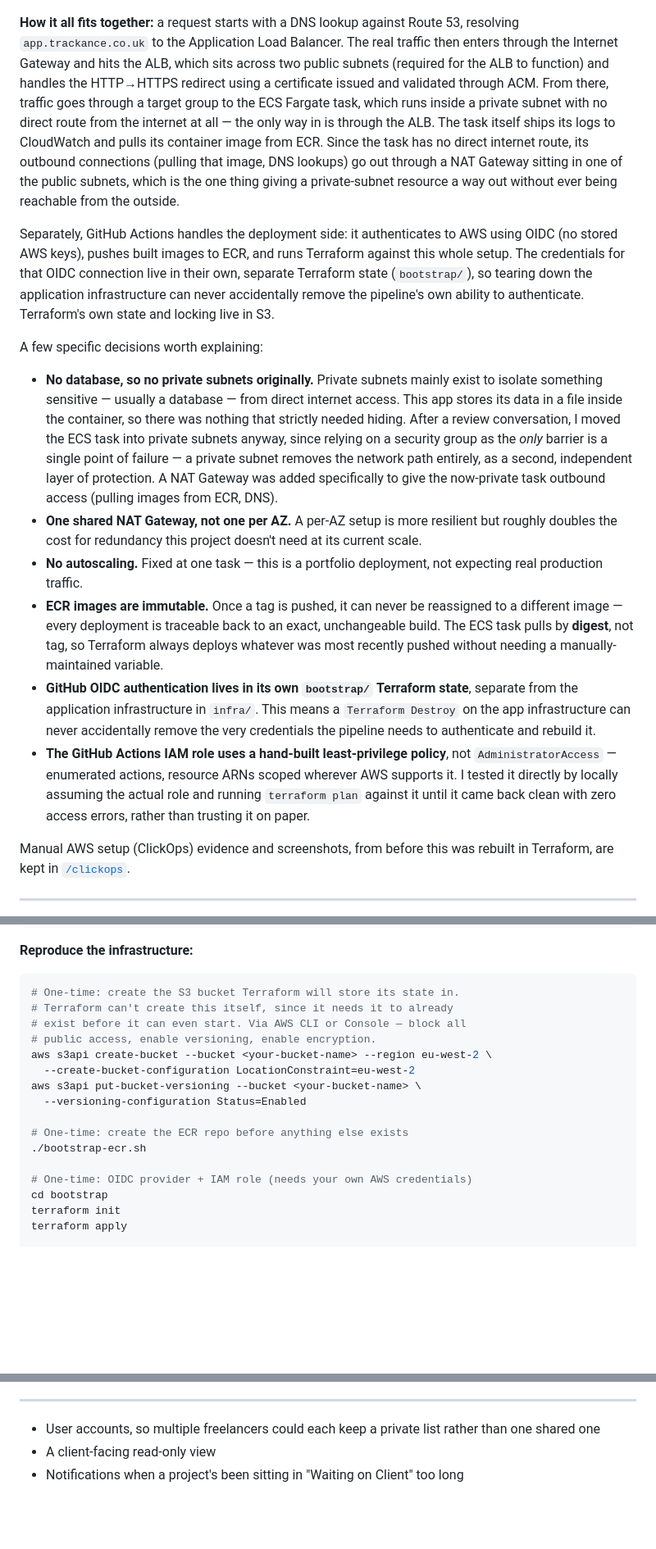
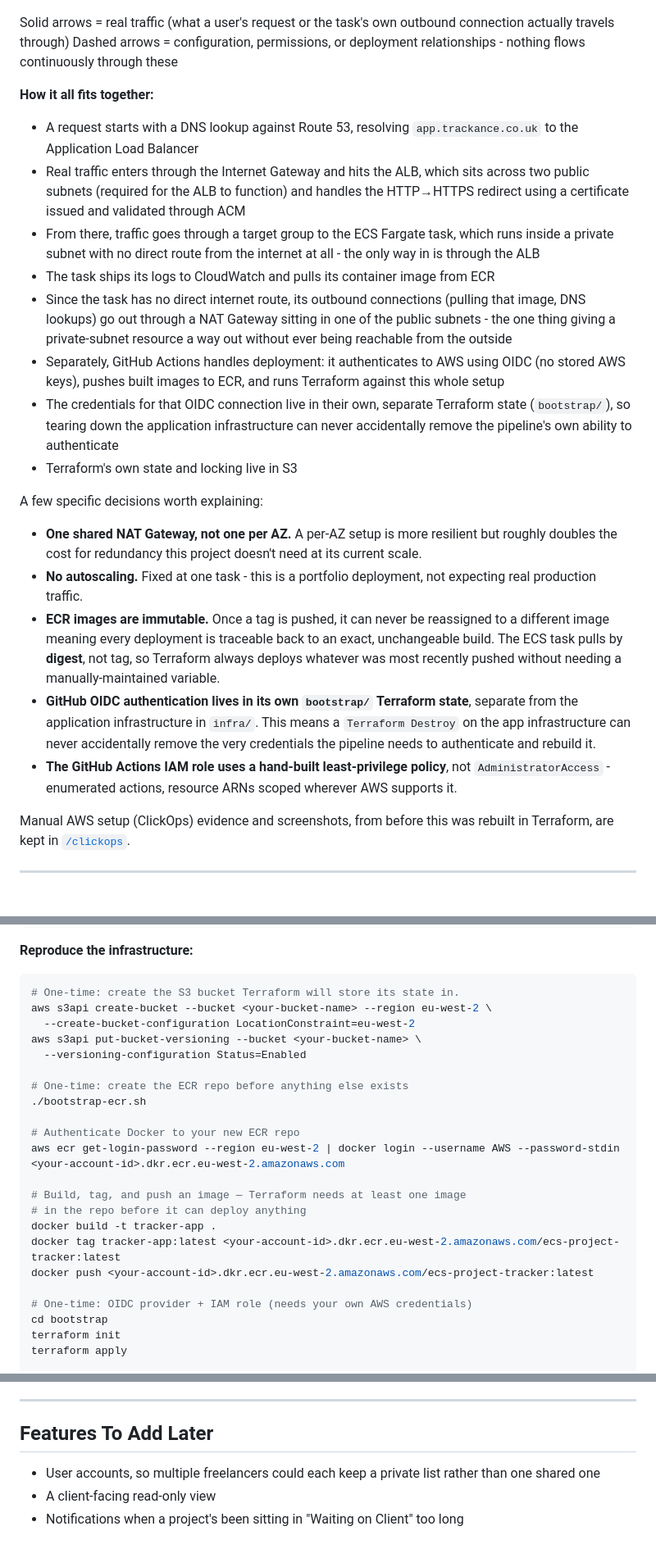
Before and after one commit to sss-3333/ECS-project, a Markdown page: README.md, 3 parts joined by grey strips. Shown at 82% size. Rendered like a GitHub page; blank space fills up the shorter version.

````diff
--- a/README.md
+++ b/README.md
@@ -46,45 +45,43 @@ Fargate, ALB, ACM, Route 53, ECR, VPC). GitHub Actions with OIDC.
 
 ![Architecture diagram](/screenshots/ECS-Architecture-Diagram.png)
 
-**How it all fits together:** a request starts with a DNS lookup against
-Route 53, resolving `app.trackance.co.uk` to the Application Load Balancer.
-The real traffic then enters through the Internet Gateway and hits the ALB,
-which sits across two public subnets (required for the ALB to function) and
-handles the HTTP→HTTPS redirect using a certificate issued and validated
-through ACM. From there, traffic goes through a target group to the ECS
-Fargate task, which runs inside a private subnet with no direct route from
-the internet at all — the only way in is through the ALB. The task itself
-ships its logs to CloudWatch and pulls its container image from ECR. Since
-the task has no direct internet route, its outbound connections (pulling that
-image, DNS lookups) go out through a NAT Gateway sitting in one of the public
-subnets, which is the one thing giving a private-subnet resource a way out
-without ever being reachable from the outside.
+Solid arrows = real traffic (what a user's request or the task's own outbound connection actually travels through)
+Dashed arrows = configuration, permissions, or deployment relationships - nothing flows continuously through these
 
-Separately, GitHub Actions handles the deployment side: it authenticates to
-AWS using OIDC (no stored AWS keys), pushes built images to ECR, and runs
-Terraform against this whole setup. The credentials for that OIDC connection
-live in their own, separate Terraform state (`bootstrap/`), so tearing down
-the application infrastructure can never accidentally remove the pipeline's
-own ability to authenticate. Terraform's own state and locking live in S3.
+**How it all fits together:**
+- A request starts with a DNS lookup against Route 53, resolving
+  `app.trackance.co.uk` to the Application Load Balancer
+- Real traffic enters through the Internet Gateway and hits the ALB, which
+  sits across two public subnets (required for the ALB to function) and
+  handles the HTTP→HTTPS redirect using a certificate issued and validated
+  through ACM
+- From there, traffic goes through a target group to the ECS Fargate task,
+  which runs inside a private subnet with no direct route from the internet
+  at all - the only way in is through the ALB
+- The task ships its logs to CloudWatch and pulls its container image from
+  ECR
+- Since the task has no direct internet route, its outbound connections
+  (pulling that image, DNS lookups) go out through a NAT Gateway sitting in
+  one of the public subnets - the one thing giving a private-subnet resource
+  a way out without ever being reachable from the outside
+- Separately, GitHub Actions handles deployment: it authenticates to AWS
+  using OIDC (no stored AWS keys), pushes built images to ECR, and runs
+  Terraform against this whole setup
+- The credentials for that OIDC connection live in their own, separate
+  Terraform state (`bootstrap/`), so tearing down the application
+  infrastructure can never accidentally remove the pipeline's own ability
+  to authenticate
+- Terraform's own state and locking live in S3
 
 A few specific decisions worth explaining:
 
-- **No database, so no private subnets originally.** Private subnets mainly
-  exist to isolate something sensitive — usually a database — from direct
-  internet access. This app stores its data in a file inside the container,
-  so there was nothing that strictly needed hiding. After a review
-  conversation, I moved the ECS task into private subnets anyway, since
-  relying on a security group as the *only* barrier is a single point of
-  failure — a private subnet removes the network path entirely, as a second,
-  independent layer of protection. A NAT Gateway was added specifically to
-  give the now-private task outbound access (pulling images from ECR, DNS).
 - **One shared NAT Gateway, not one per AZ.** A per-AZ setup is more resilient
   but roughly doubles the cost for redundancy this project doesn't need at
   its current scale.
-- **No autoscaling.** Fixed at one task — this is a portfolio deployment, not
+- **No autoscaling.** Fixed at one task - this is a portfolio deployment, not
   expecting real production traffic.
 - **ECR images are immutable.** Once a tag is pushed, it can never be
-  reassigned to a different image — every deployment is traceable back to an
+  reassigned to a different image meaning every deployment is traceable back to an
   exact, unchangeable build. The ECS task pulls by **digest**, not tag, so
   Terraform always deploys whatever was most recently pushed without needing
   a manually-maintained variable.
@@ -93,10 +90,8 @@ A few specific decisions worth explaining:
   `Terraform Destroy` on the app infrastructure can never accidentally remove
   the very credentials the pipeline needs to authenticate and rebuild it.
 - **The GitHub Actions IAM role uses a hand-built least-privilege policy**,
-  not `AdministratorAccess` — enumerated actions, resource ARNs scoped
-  wherever AWS supports it. I tested it directly by locally assuming the
-  actual role and running `terraform plan` against it until it came back
-  clean with zero access errors, rather than trusting it on paper.
+  not `AdministratorAccess` - enumerated actions, resource ARNs scoped
+  wherever AWS supports it.
 
 Manual AWS setup (ClickOps) evidence and screenshots, from before this was
 rebuilt in Terraform, are kept in [`/clickops`](./clickops).
@@ -186,9 +193,6 @@ docker run -p 80:3000 tracker-app
 **Reproduce the infrastructure:**
 ```bash
 # One-time: create the S3 bucket Terraform will store its state in.
-# Terraform can't create this itself, since it needs it to already
-# exist before it can even start. Via AWS CLI or Console — block all
-# public access, enable versioning, enable encryption.
 aws s3api create-bucket --bucket <your-bucket-name> --region eu-west-2 \
   --create-bucket-configuration LocationConstraint=eu-west-2
 aws s3api put-bucket-versioning --bucket <your-bucket-name> \
@@ -196,6 +200,15 @@ aws s3api put-bucket-versioning --bucket <your-bucket-name> \
 
 # One-time: create the ECR repo before anything else exists
 ./bootstrap-ecr.sh
+
+# Authenticate Docker to your new ECR repo
+aws ecr get-login-password --region eu-west-2 | docker login --username AWS --password-stdin <your-account-id>.dkr.ecr.eu-west-2.amazonaws.com
+
+# Build, tag, and push an image — Terraform needs at least one image
+# in the repo before it can deploy anything
+docker build -t tracker-app .
+docker tag tracker-app:latest <your-account-id>.dkr.ecr.eu-west-2.amazonaws.com/ecs-project-tracker:latest
+docker push <your-account-id>.dkr.ecr.eu-west-2.amazonaws.com/ecs-project-tracker:latest
 
 # One-time: OIDC provider + IAM role (needs your own AWS credentials)
 cd bootstrap
@@ -258,6 +267,7 @@ pipeline's own ability to authenticate and rebuild it. Only destroy
   included, despite existing in source and in the build stage.
 
 ---
+## Features To Add Later
 
 - User accounts, so multiple freelancers could each keep a private list
   rather than one shared one
````
Also changed, not shown: other parts of README.md (+20 -13 lines).
